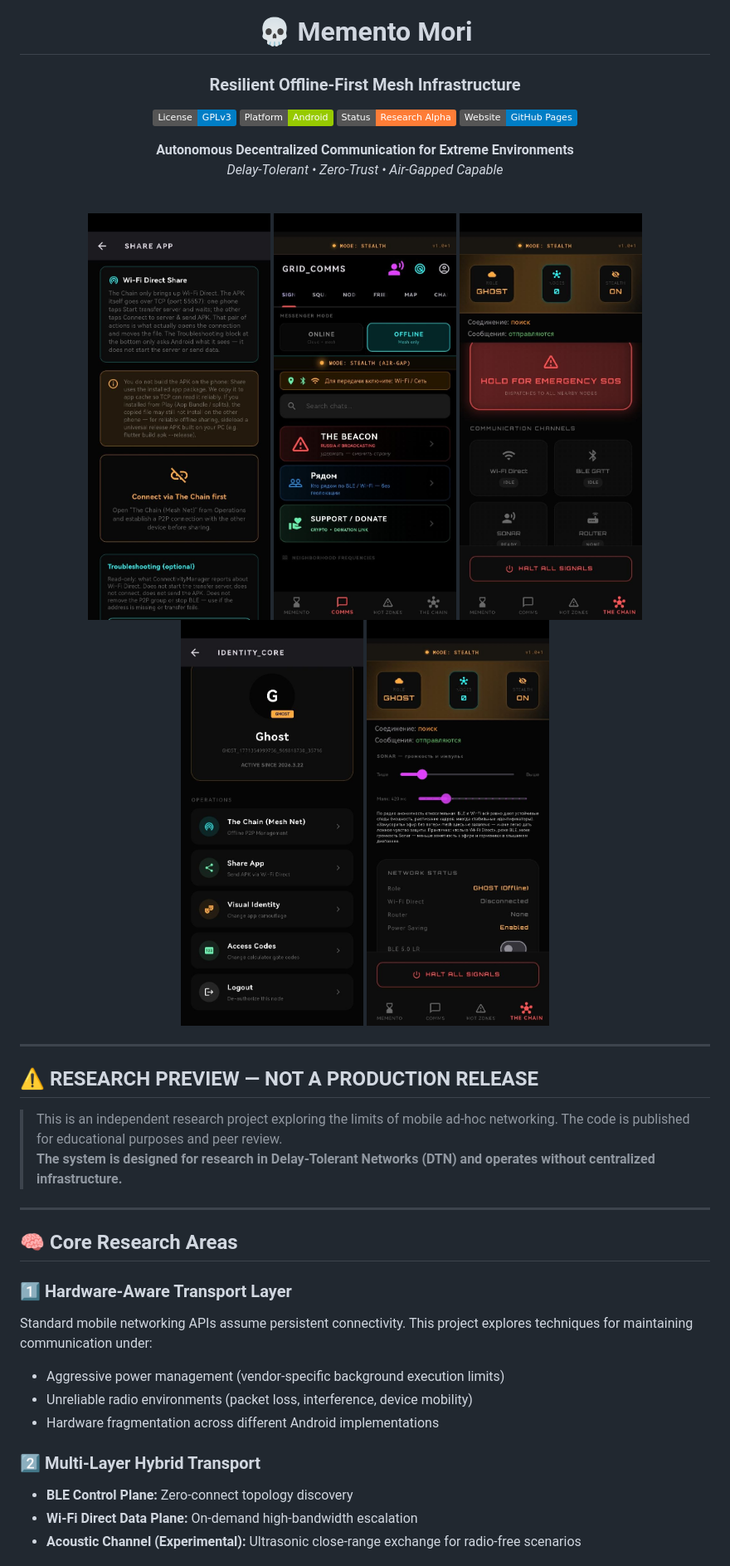
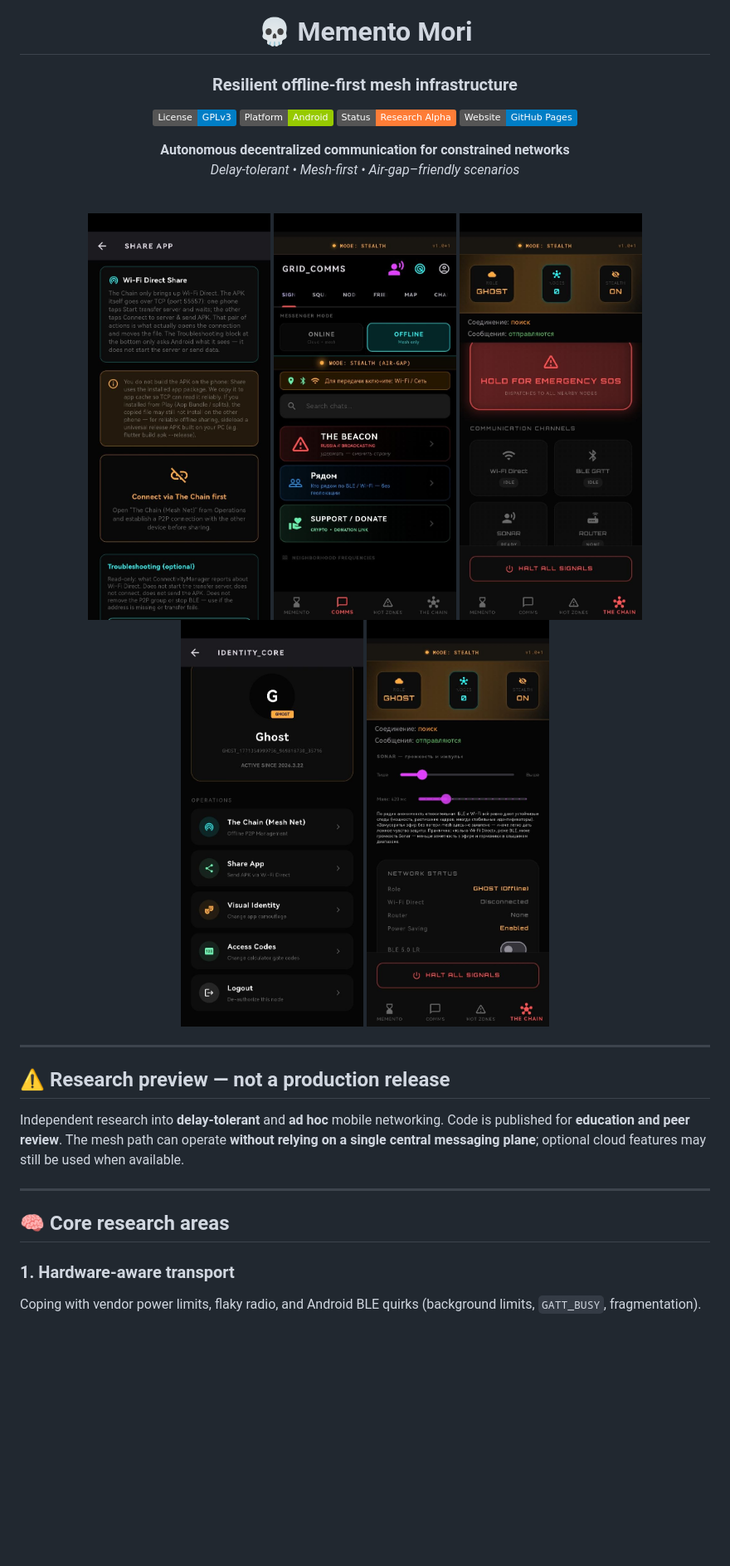
Before and after one commit to pslergy/memento-mori-app, a Markdown page: README.md, the part around one of its changes. Shown at 83% size. Rendered like a GitHub page; badges without logos; blank space fills up the shorter version.

```diff
--- a/README.md
+++ b/README.md
@@ -1,15 +1,16 @@
 <div align="center">
 
 # 💀 Memento Mori
-### Resilient Offline-First Mesh Infrastructure
+
+### Resilient offline-first mesh infrastructure
 
 [![License: GPL v3](https://img.shields.io/badge/License-GPLv3-blue.svg)](LICENSE)
 [![Platform](https://img.shields.io/badge/Platform-Android-green.svg)](https://flutter.dev)
 [![Status](https://img.shields.io/badge/Status-Research%20Alpha-orange.svg)]()
 [![Website](https://img.shields.io/badge/Website-GitHub%20Pages-blue.svg)](https://pslergy.github.io/memento-mori-app/)
 
-**Autonomous Decentralized Communication for Extreme Environments**
-*Delay-Tolerant • Zero-Trust • Air-Gapped Capable*
+**Autonomous decentralized communication for constrained networks**
+*Delay-tolerant • Mesh-first • Air-gap–friendly scenarios*
 
 <br>
 
@@ -23,23 +25,15 @@
 
 ---
 
-## ⚠️ RESEARCH PREVIEW — NOT A PRODUCTION RELEASE
+## ⚠️ Research preview — not a production release
 
-> This is an independent research project exploring the limits of mobile ad-hoc networking. The code is published for educational purposes and peer review.
-> **The system is designed for research in Delay-Tolerant Networks (DTN) and operates without centralized infrastructure.**
+Independent research into **delay-tolerant** and **ad hoc** mobile networking. Code is published for **education and peer review**. The mesh path can operate **without relying on a single central messaging plane**; optional cloud features may still be used when available.
 
 ---
 
-## 🧠 Core Research Areas
+## 🧠 Core research areas
 
-### 1️⃣ Hardware-Aware Transport Layer
-Standard mobile networking APIs assume persistent connectivity. This project explores techniques for maintaining communication under:
-- Aggressive power management (vendor-specific background execution limits)
-- Unreliable radio environments (packet loss, interference, device mobility)
-- Hardware fragmentation across different Android implementations
+### 1. Hardware-aware transport
 
-### 2️⃣ Multi-Layer Hybrid Transport
-- **BLE Control Plane:** Zero-connect topology discovery
-- **Wi-Fi Direct Data Plane:** On-demand high-bandwidth escalation
-- **Acoustic Channel (Experimental):** Ultrasonic close-range exchange for radio-free scenarios
+Coping with vendor power limits, flaky radio, and Android BLE quirks (background limits, `GATT_BUSY`, fragmentation).
 
```
Also changed, not shown: other parts of README.md (+77 -63 lines).
